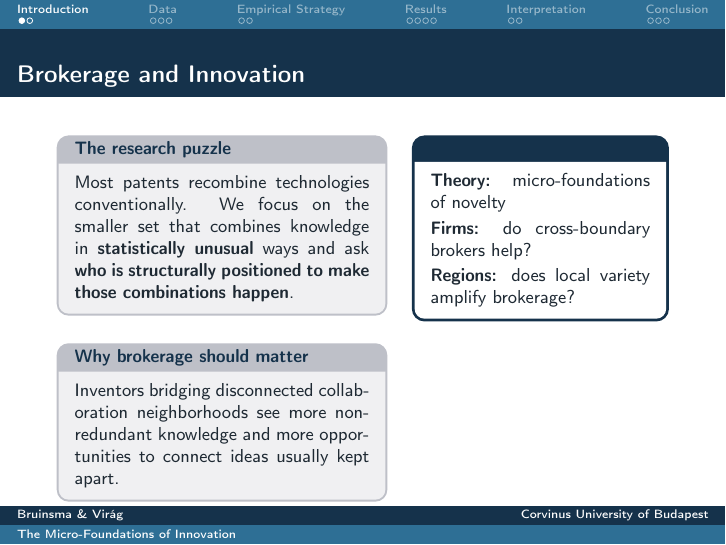
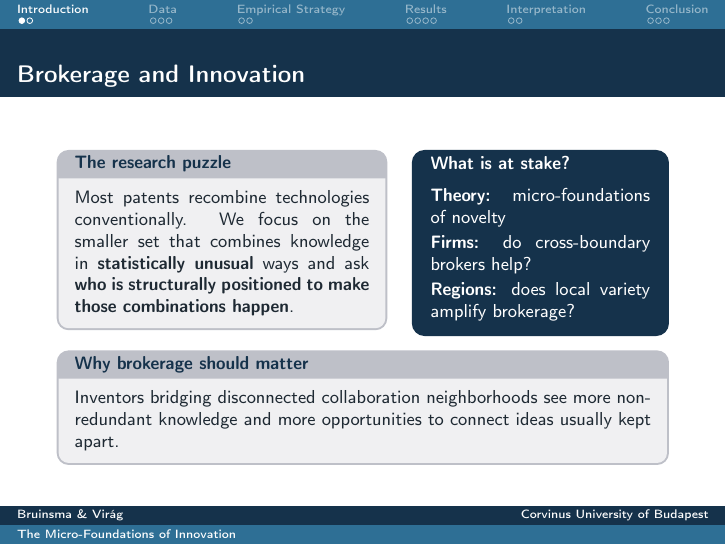
Before and after one commit to bruinsmap/brokerage_pres, LaTeX slides (main.tex, which reads style.tex): page 3 of 21. Compiled offline with pdfLaTeX.

Commit message:
fix: update intro slide layout and statbox colors

```diff
--- a/style.tex
+++ b/style.tex
@@ -61,7 +61,7 @@
 \newtcolorbox{eqbox}[1][]{colback=eqbg,colframe=accent,boxrule=1.2pt,arc=4pt,left=6pt,right=6pt,top=4pt,bottom=4pt,coltext=textdark,#1}
 \newtcolorbox{softbox}[1][]{colback=softbg,colframe=softline,boxrule=1.0pt,arc=5pt,left=6pt,right=6pt,top=4pt,bottom=4pt,coltext=textdark,fonttitle=\bfseries,coltitle=navy,#1}
 \newtcolorbox{accentbox}[1][]{colback=accentbg,colframe=accentborder,boxrule=1.2pt,arc=5pt,left=6pt,right=6pt,top=4pt,bottom=4pt,coltext=textdark,fonttitle=\bfseries,coltitle=textdark,#1}
-\newtcolorbox{statbox}[1][]{colback=white,colframe=navy,boxrule=1.4pt,arc=5pt,left=6pt,right=6pt,top=4pt,bottom=4pt,coltext=textdark,fonttitle=\bfseries,coltitle=navy,#1}
+\newtcolorbox{statbox}[1][]{colback=navy,colframe=navy,boxrule=1.4pt,arc=5pt,left=6pt,right=6pt,top=4pt,bottom=4pt,coltext=white,fonttitle=\bfseries,coltitle=white,#1}
 
 \newcommand{\takeaway}[1]{%
   \begin{beamercolorbox}[sep=8pt,rounded=true,shadow=false,center]{block body}
```
Also changed, not shown: frames/01_intro/intro.tex (+5 -5 lines).
